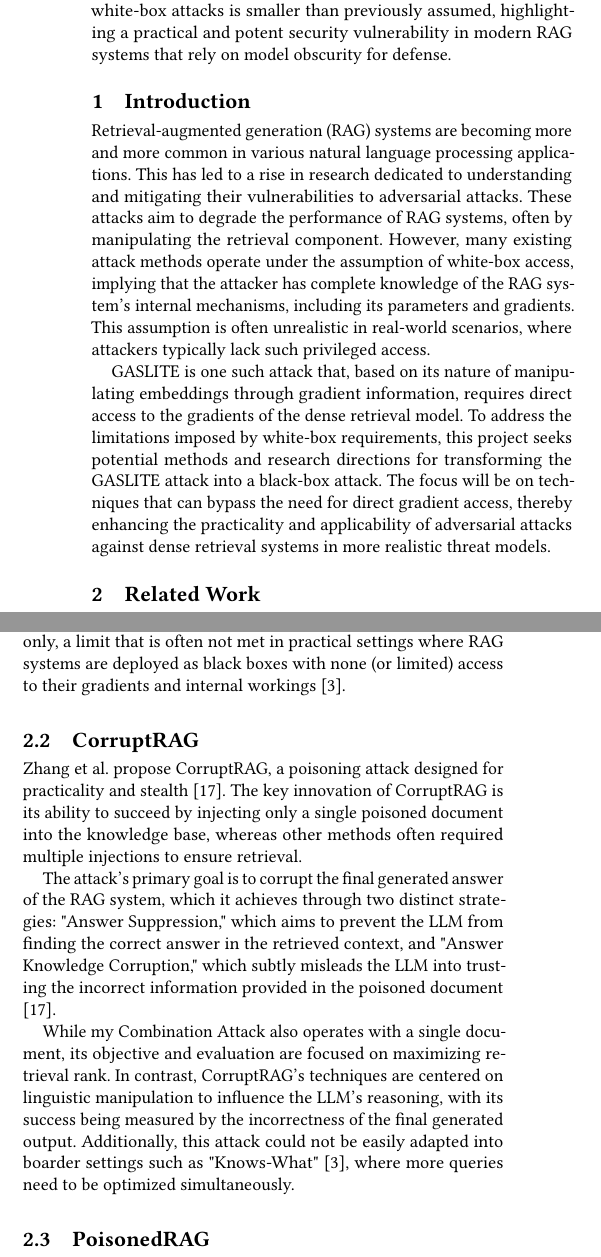
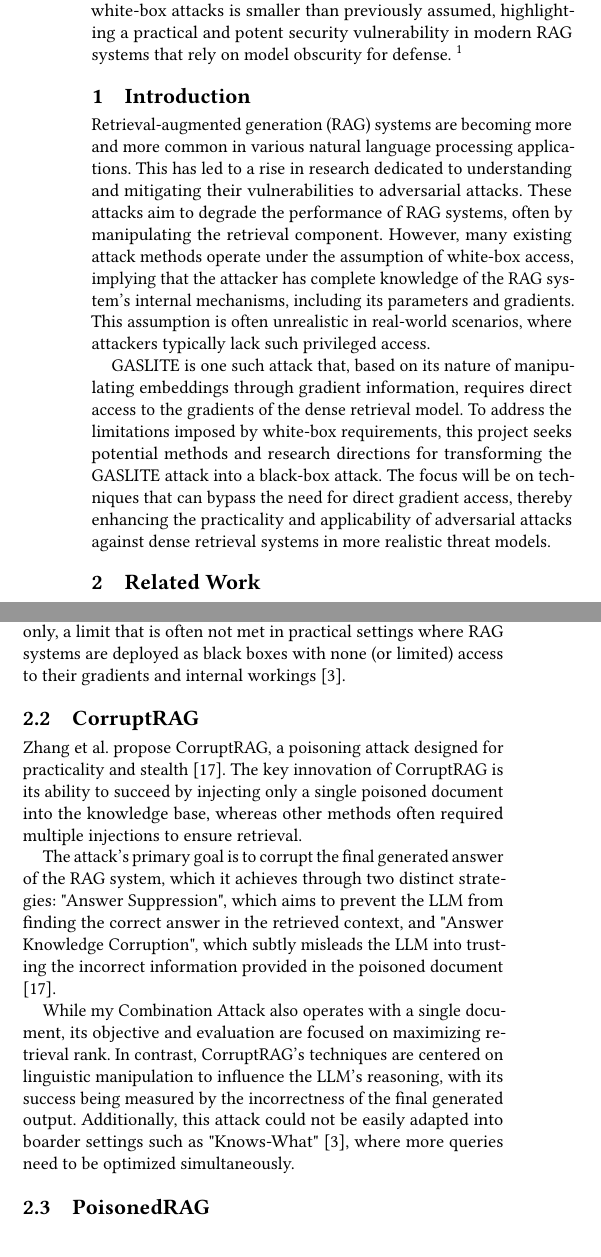
Before and after one commit to ishayyemini/combination_attack, a LaTeX paper (tex/final_paper.tex): two parts of the columns of page 1 of 6, joined at a grey line, cut so that both start at the same text, the shorter picture padded with empty space. Compiled offline with pdfLaTeX.

Commit message:
Added link to repo

```diff
--- a/tex/final_paper.tex
+++ b/tex/final_paper.tex
@@ -19,7 +19,7 @@
 
 \section*{Abstract}
 
-Retrieval-Augmented Generation (RAG) systems are increasingly vulnerable to adversarial attacks that manipulate their retrieval components. However, many state-of-the-art attacks require white-box access to model gradients, an assumption that is often unrealistic in practice. This project introduces the Combination Attack, a highly effective black-box attack on dense retrieval models. My method employs a multi-stage optimization strategy: it first uses a random search to generate a promising initial adversarial passage, which is then refined using a robust, block-based optimization algorithm inspired by the Square Attack. I evaluate my attack on the MSMARCO \cite{bajaj2018} dataset against a diverse suite of nine modern sentence-transformer models. The results demonstrate that the Combination Attack significantly outperforms existing black-box baselines. Most notably, it achieves top-1 retrieval success rates of over 90\% for most models, demonstrating performance remarkably close to that of the state-of-the-art white-box attack, GASLITE. This work shows that the performance gap between black-box and white-box attacks is smaller than previously assumed, highlighting a practical and potent security vulnerability in modern RAG systems that rely on model obscurity for defense.
+Retrieval-Augmented Generation (RAG) systems are increasingly vulnerable to adversarial attacks that manipulate their retrieval components. However, many state-of-the-art attacks require white-box access to model gradients, an assumption that is often unrealistic in practice. This project introduces the Combination Attack, a highly effective black-box attack on dense retrieval models. My method employs a multi-stage optimization strategy: it first uses a random search to generate a promising initial adversarial passage, which is then refined using a robust, block-based optimization algorithm inspired by the Square Attack. I evaluate my attack on the MSMARCO \cite{bajaj2018} dataset against a diverse suite of nine modern sentence-transformer models. The results demonstrate that the Combination Attack significantly outperforms existing black-box baselines. Most notably, it achieves top-1 retrieval success rates of over 90\% for most models, demonstrating performance remarkably close to that of the state-of-the-art white-box attack, GASLITE. This work shows that the performance gap between black-box and white-box attacks is smaller than previously assumed, highlighting a practical and potent security vulnerability in modern RAG systems that rely on model obscurity for defense. \footnote{My attack code is available at \url{https://github.com/ishayyemini/combination_attack}}
 
 
 \section{Introduction}
@@ -46,7 +46,7 @@ Still, the fundamental limitation of GASLITE, which I seek to improve on in my r
 
 Zhang et al. propose CorruptRAG, a poisoning attack designed for practicality and stealth \cite{zhang2025-prac}. The key innovation of CorruptRAG is its ability to succeed by injecting only a single poisoned document into the knowledge base, whereas other methods often required multiple injections to ensure retrieval.
 
-The attack's primary goal is to corrupt the final generated answer of the RAG system, which it achieves through two distinct strategies: "Answer Suppression," which aims to prevent the LLM from finding the correct answer in the retrieved context, and "Answer Knowledge Corruption," which subtly misleads the LLM into trusting the incorrect information provided in the poisoned document \cite{zhang2025-prac}.
+The attack's primary goal is to corrupt the final generated answer of the RAG system, which it achieves through two distinct strategies: "Answer Suppression", which aims to prevent the LLM from finding the correct answer in the retrieved context, and "Answer Knowledge Corruption", which subtly misleads the LLM into trusting the incorrect information provided in the poisoned document \cite{zhang2025-prac}.
 
 While my Combination Attack also operates with a single document, its objective and evaluation are focused on maximizing retrieval rank. In contrast, CorruptRAG's techniques are centered on linguistic manipulation to influence the LLM's reasoning, with its success being measured by the incorrectness of the final generated output. Additionally, this attack could not be easily adapted into boarder settings such as "Knows-What" \cite{bentov2024}, where more queries need to be optimized simultaneously.
 
```
Also changed, not shown: tex/final_paper.pdf, tex/final_paper.tex (8 more changed lines).
